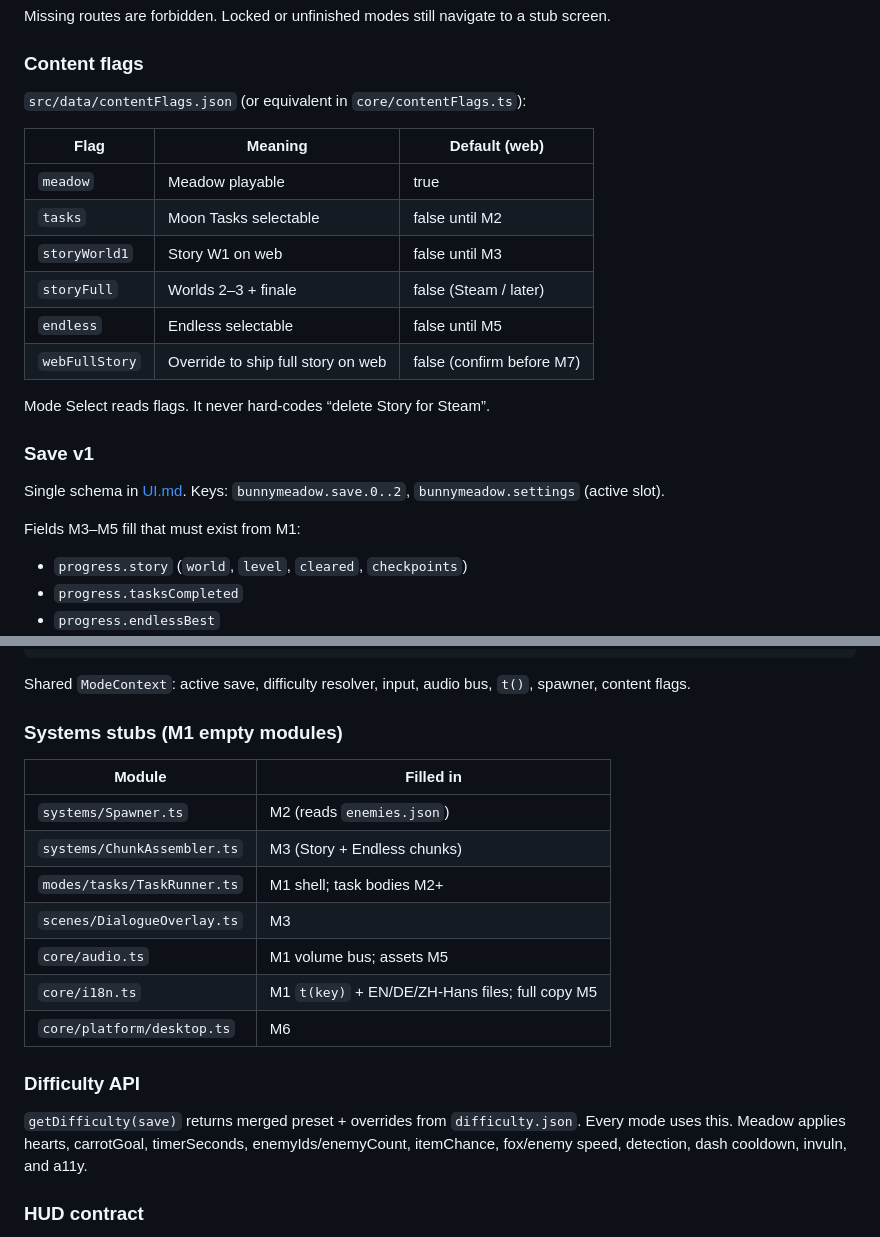
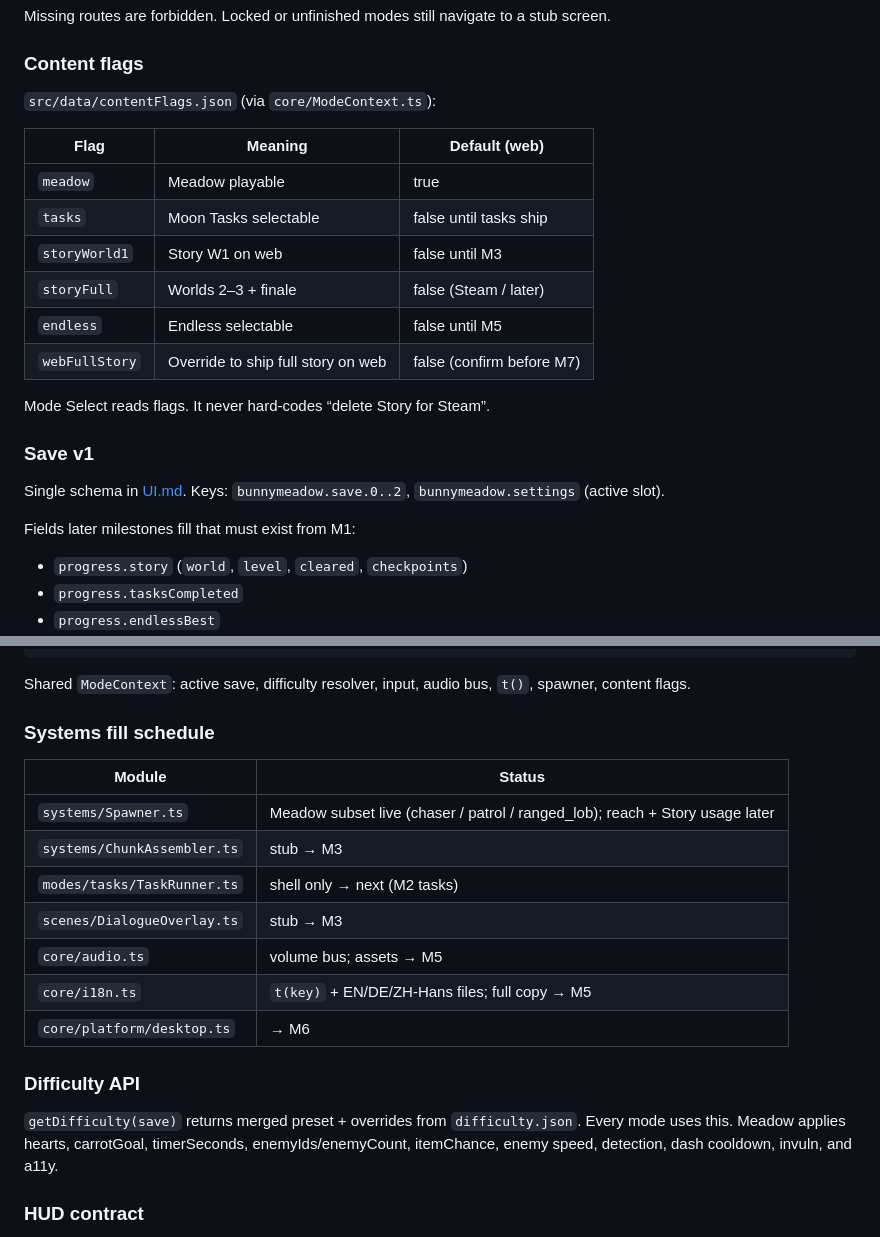
Before and after one commit to HJNWorks/BunnyMeadow, a Markdown page: docs/ROADMAP.md, 2 parts joined by grey strips. Rendered like a GitHub page.

```diff
--- a/docs/ROADMAP.md
+++ b/docs/ROADMAP.md
@@ -49,12 +70,12 @@ Missing routes are forbidden. Locked or unfinished modes still navigate to a stu
 
 ### Content flags
 
-`src/data/contentFlags.json` (or equivalent in `core/contentFlags.ts`):
+`src/data/contentFlags.json` (via `core/ModeContext.ts`):
 
 | Flag | Meaning | Default (web) |
 | --- | --- | --- |
 | `meadow` | Meadow playable | true |
-| `tasks` | Moon Tasks selectable | false until M2 |
+| `tasks` | Moon Tasks selectable | false until tasks ship |
 | `storyWorld1` | Story W1 on web | false until M3 |
 | `storyFull` | Worlds 2–3 + finale | false (Steam / later) |
 | `endless` | Endless selectable | false until M5 |
@@ -66,7 +87,7 @@ Mode Select reads flags. It never hard-codes “delete Story for Steam”.
 
 Single schema in [UI.md](UI.md). Keys: `bunnymeadow.save.0..2`, `bunnymeadow.settings` (active slot).
 
-Fields M3–M5 fill that must exist from M1:
+Fields later milestones fill that must exist from M1:
 
 - `progress.story` (`world`, `level`, `cleared`, `checkpoints`)
 - `progress.tasksCompleted`
@@ -102,21 +123,21 @@ src/modes/endless/
 
 Shared `ModeContext`: active save, difficulty resolver, input, audio bus, `t()`, spawner, content flags.
 
-### Systems stubs (M1 empty modules)
+### Systems fill schedule
 
-| Module | Filled in |
+| Module | Status |
 | --- | --- |
-| `systems/Spawner.ts` | M2 (reads `enemies.json`) |
-| `systems/ChunkAssembler.ts` | M3 (Story + Endless chunks) |
-| `modes/tasks/TaskRunner.ts` | M1 shell; task bodies M2+ |
-| `scenes/DialogueOverlay.ts` | M3 |
-| `core/audio.ts` | M1 volume bus; assets M5 |
-| `core/i18n.ts` | M1 `t(key)` + EN/DE/ZH-Hans files; full copy M5 |
-| `core/platform/desktop.ts` | M6 |
+| `systems/Spawner.ts` | Meadow subset live (chaser / patrol / ranged_lob); reach + Story usage later |
+| `systems/ChunkAssembler.ts` | stub → M3 |
+| `modes/tasks/TaskRunner.ts` | shell only → next (M2 tasks) |
+| `scenes/DialogueOverlay.ts` | stub → M3 |
+| `core/audio.ts` | volume bus; assets → M5 |
+| `core/i18n.ts` | `t(key)` + EN/DE/ZH-Hans files; full copy → M5 |
+| `core/platform/desktop.ts` | → M6 |
 
 ### Difficulty API
 
-`getDifficulty(save)` returns merged preset + overrides from `difficulty.json`. Every mode uses this. Meadow applies hearts, carrotGoal, timerSeconds, enemyIds/enemyCount, itemChance, fox/enemy speed, detection, dash cooldown, invuln, and a11y.
+`getDifficulty(save)` returns merged preset + overrides from `difficulty.json`. Every mode uses this. Meadow applies hearts, carrotGoal, timerSeconds, enemyIds/enemyCount, itemChance, enemy speed, detection, dash cooldown, invuln, and a11y.
 
 ### HUD contract
 
```
Also changed, not shown: other parts of docs/ROADMAP.md (+65 -47 lines).
